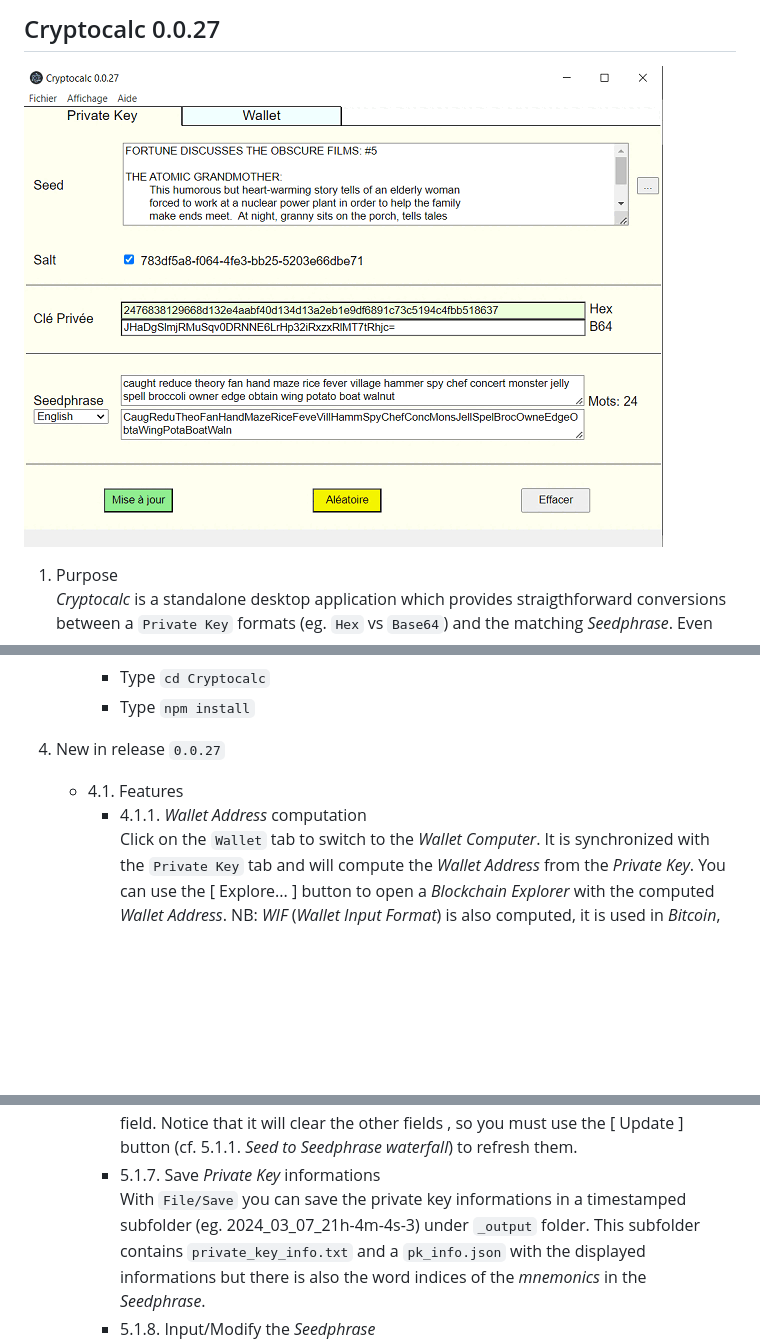
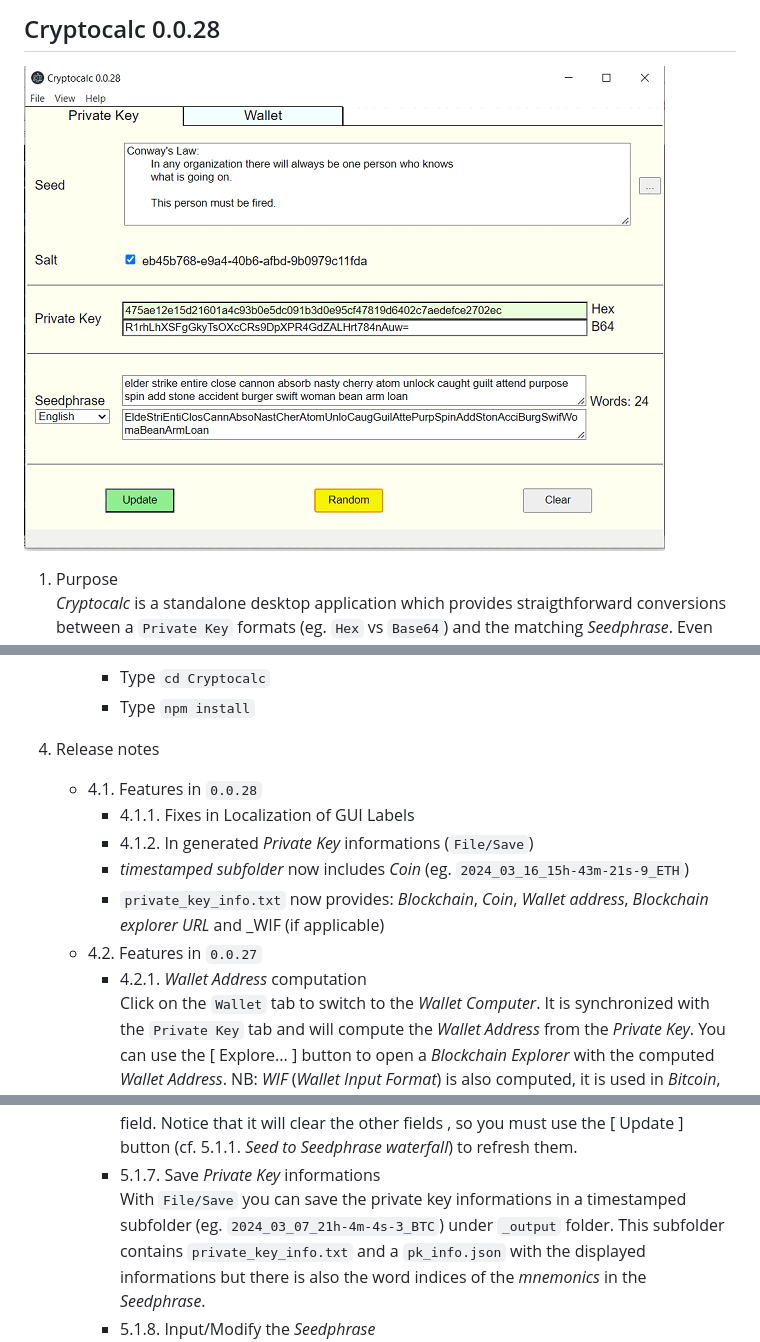
Before and after one commit to ALADAS-org/Cryptocalc, a Markdown page: README.md, 3 parts joined by grey strips. GitHub-like rendering; pictures changed too: _doc/Screenshots/0_0_28_PK_Wallet_Animation.gif (added); blank space fills up the shorter version.

Commit message:
fixes in localization of GUI labels - output folder suffixed with coin - 'private_key_info.txt' now provides blockchain, coin, wallet address, blockchain explorer URL and WIF

```diff
--- a/README.md
+++ b/README.md
@@ -1,5 +1,5 @@
-## Cryptocalc 0.0.27
-![](https://github.com/ALADAS-org/Cryptocalc/blob/master/_doc/Screenshots/0_0_27_PK_Wallet_Animation.gif)
+## Cryptocalc 0.0.28
+![](https://github.com/ALADAS-org/Cryptocalc/blob/master/_doc/Screenshots/0_0_28_PK_Wallet_Animation.gif)
 1. Purpose\
    _Cryptocalc_ is a standalone desktop application which provides straigthforward
    conversions between a `Private Key` formats (eg. `Hex` vs `Base64`) and the matching _Seedphrase_.
@@ -27,9 +27,14 @@
         * Type `cd Cryptocalc`
         * Type `npm install`
 
-4. New in release `0.0.27`
-   + 4.1. Features
-		* 4.1.1. _Wallet Address_ computation
+4. Release notes
+   + 4.1. Features in `0.0.28`
+		* 4.1.1. Fixes in Localization of GUI Labels
+		* 4.1.2. In generated _Private Key_ informations (`File/Save`)
+        - _timestamped subfolder_ now includes _Coin_ (eg. `2024_03_16_15h-43m-21s-9_ETH`)
+        - `private_key_info.txt` now provides: _Blockchain_, _Coin_, _Wallet address_, _Blockchain explorer URL_ and _WIF (if applicable)
+   + 4.2. Features in `0.0.27`
+		* 4.2.1. _Wallet Address_ computation
 		Click on the `Wallet` tab to switch to the _Wallet Computer_. It is synchronized with the `Private Key` tab and will compute
         the _Wallet Address_ from the _Private Key_. You can use the [ Explore... ] button to open a _Blockchain Explorer_ with the computed _Wallet Address_.
         NB: _WIF_ (_Wallet Input Format_) is also computed, it is used in _Bitcoin_, _DogeCoin_ and _LiteCoin_ blockchains.
@@ -69,7 +74,7 @@
 		You can input a hex value (NB: requires 64 hex digits) for the `Private Key (Hex)` field. Notice that it will clear the other fields
 		, so you must use the [ Update ] button (cf. 5.1.1. _Seed to Seedphrase waterfall_) to refresh them.
 		* 5.1.7. Save _Private Key_ informations
-		With `File/Save` you can save the private key informations in a timestamped subfolder (eg. 2024_03_07_21h-4m-4s-3)
+		With `File/Save` you can save the private key informations in a timestamped subfolder (eg. `2024_03_07_21h-4m-4s-3_BTC`)
 		under `_output` folder. This subfolder contains `private_key_info.txt` and a `pk_info.json` with the displayed informations
 		but there is also the word indices of the _mnemonics_ in the _Seedphrase_.
 		* 5.1.8. Input/Modify the _Seedphrase_
```
Also changed, not shown: other parts of README.md (+1 -1 lines), _doc/Screenshots/v0_0_28_PK.png (added), _doc/Screenshots/v0_0_28_Wallet.png (added), 9 other files.
